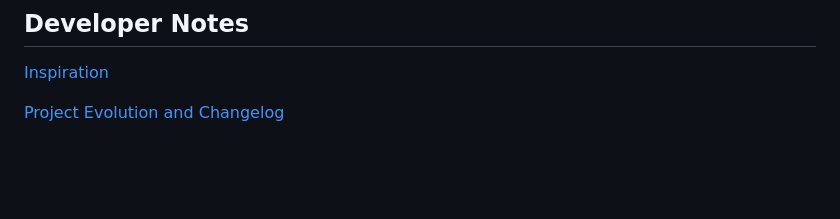
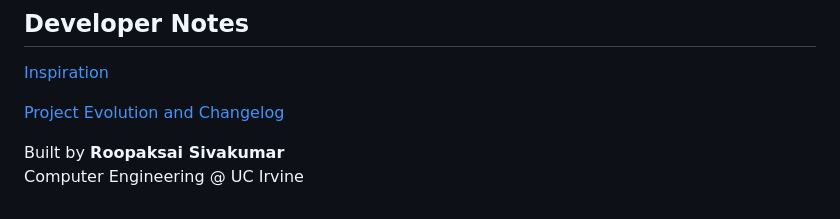
Before and after one commit to roopaksai543/Habit-Tracker-Box, a Markdown page: README.md, the part around the change. Drawn GitHub-style; blank space fills up the shorter version.

```diff
--- a/README.md
+++ b/README.md
@@ -148,3 +148,6 @@ Once the software is uploaded and your hardware is fully assembled, you can buil
 [Inspiration](inspiration/README.md)
 
 [Project Evolution and Changelog](projectEvolutionAndChangeLog/README.md)
+
+Built by **Roopaksai Sivakumar**
+Computer Engineering @ UC Irvine
```
